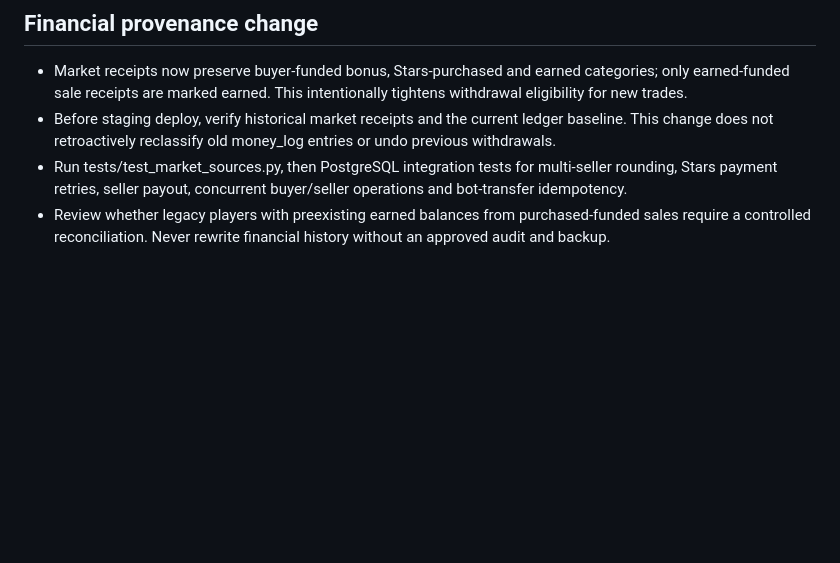
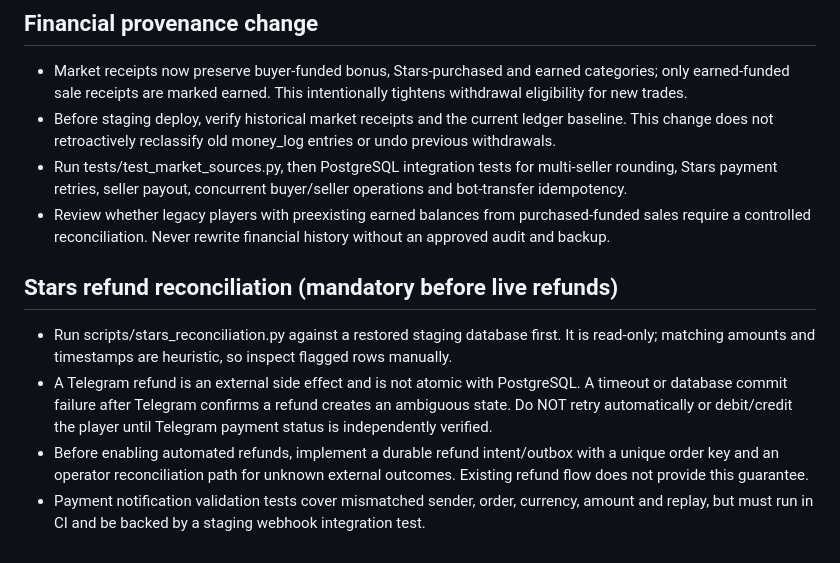
Before and after one commit to KatasAdmin/Farm, a Markdown page: PRELAUNCH_CHECKLIST.md, the part around the change. Rendered like a GitHub page; blank space fills up the shorter version.

Commit message:
Record non-atomic Telegram refund risk and mandatory reconciliation procedure

```diff
--- a/PRELAUNCH_CHECKLIST.md
+++ b/PRELAUNCH_CHECKLIST.md
@@ -48,3 +48,9 @@ This branch is NOT automatically safe to deploy. Do not merge while checks are m
 - Before staging deploy, verify historical market receipts and the current ledger baseline. This change does not retroactively reclassify old money_log entries or undo previous withdrawals.
 - Run tests/test_market_sources.py, then PostgreSQL integration tests for multi-seller rounding, Stars payment retries, seller payout, concurrent buyer/seller operations and bot-transfer idempotency.
 - Review whether legacy players with preexisting earned balances from purchased-funded sales require a controlled reconciliation. Never rewrite financial history without an approved audit and backup.
+
+## Stars refund reconciliation (mandatory before live refunds)
+- Run scripts/stars_reconciliation.py against a restored staging database first. It is read-only; matching amounts and timestamps are heuristic, so inspect flagged rows manually.
+- A Telegram refund is an external side effect and is not atomic with PostgreSQL. A timeout or database commit failure after Telegram confirms a refund creates an ambiguous state. Do NOT retry automatically or debit/credit the player until Telegram payment status is independently verified.
+- Before enabling automated refunds, implement a durable refund intent/outbox with a unique order key and an operator reconciliation path for unknown external outcomes. Existing refund flow does not provide this guarantee.
+- Payment notification validation tests cover mismatched sender, order, currency, amount and replay, but must run in CI and be backed by a staging webhook integration test.
```
